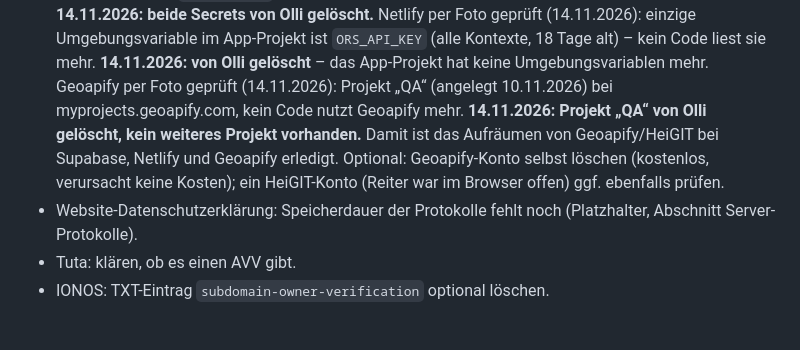
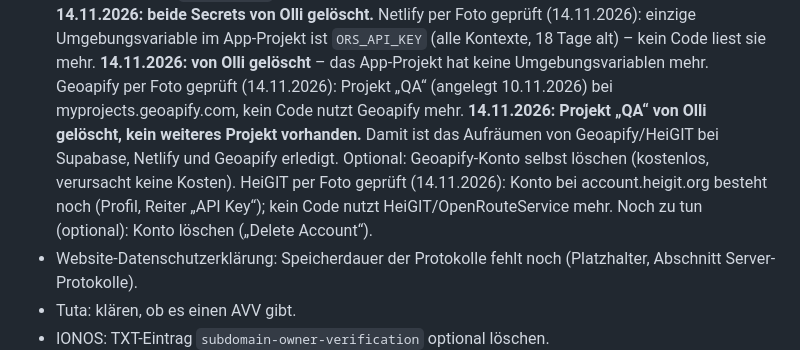
Before and after one commit to Kennsten/leistungsnachweis-app, a Markdown page: STAND.md, the part around the change. Rendered like a GitHub page; blank space fills up the shorter version.

Commit message:
STAND.md: HeiGIT-Konto per Foto geprüft – wird nicht mehr gebraucht [skip netlify]
Co-Authored-By: Claude Opus 5.5 <noreply@anthropic.com>
Claude-Session: https://claude.ai/code/session_01UWugTsdXkcizCYNkXuhr3e

```diff
--- a/STAND.md
+++ b/STAND.md
@@ -108,8 +108,9 @@ Neueste Einträge oben in den jeweiligen Abschnitt, immer mit Datum.
   Geoapify per Foto geprüft (14.11.2026): Projekt „QA“ (angelegt 10.11.2026) bei myprojects.geoapify.com,
   kein Code nutzt Geoapify mehr. **14.11.2026: Projekt „QA“ von Olli gelöscht, kein weiteres Projekt
   vorhanden.** Damit ist das Aufräumen von Geoapify/HeiGIT bei Supabase, Netlify und Geoapify erledigt.
-  Optional: Geoapify-Konto selbst löschen (kostenlos, verursacht keine Kosten); ein HeiGIT-Konto
-  (Reiter war im Browser offen) ggf. ebenfalls prüfen.
+  Optional: Geoapify-Konto selbst löschen (kostenlos, verursacht keine Kosten).
+  HeiGIT per Foto geprüft (14.11.2026): Konto bei account.heigit.org besteht noch (Profil, Reiter „API Key“);
+  kein Code nutzt HeiGIT/OpenRouteService mehr. Noch zu tun (optional): Konto löschen („Delete Account“).
 - Website-Datenschutzerklärung: Speicherdauer der Protokolle fehlt noch (Platzhalter, Abschnitt Server-Protokolle).
 - Tuta: klären, ob es einen AVV gibt.
 - IONOS: TXT-Eintrag `subdomain-owner-verification` optional löschen.
```
